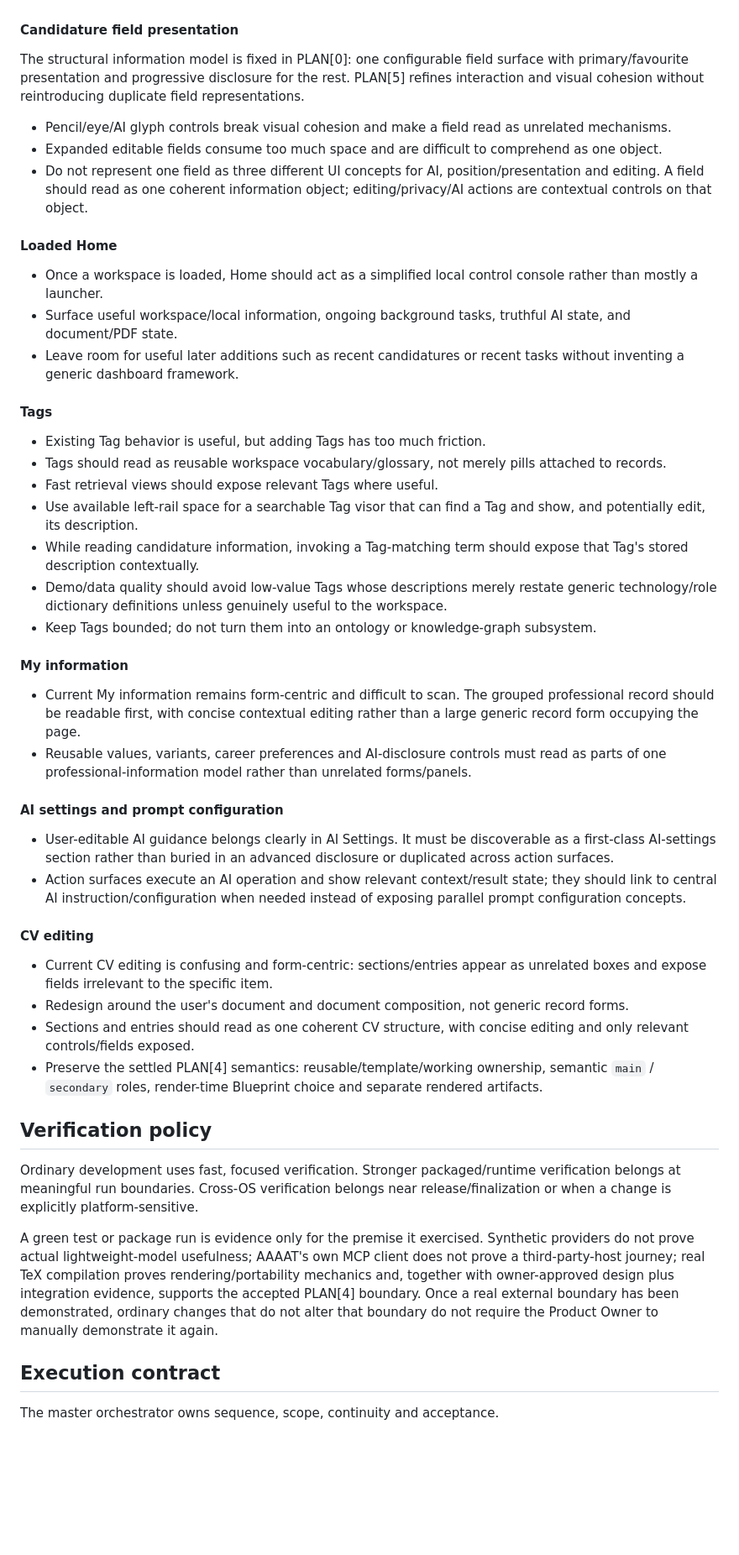
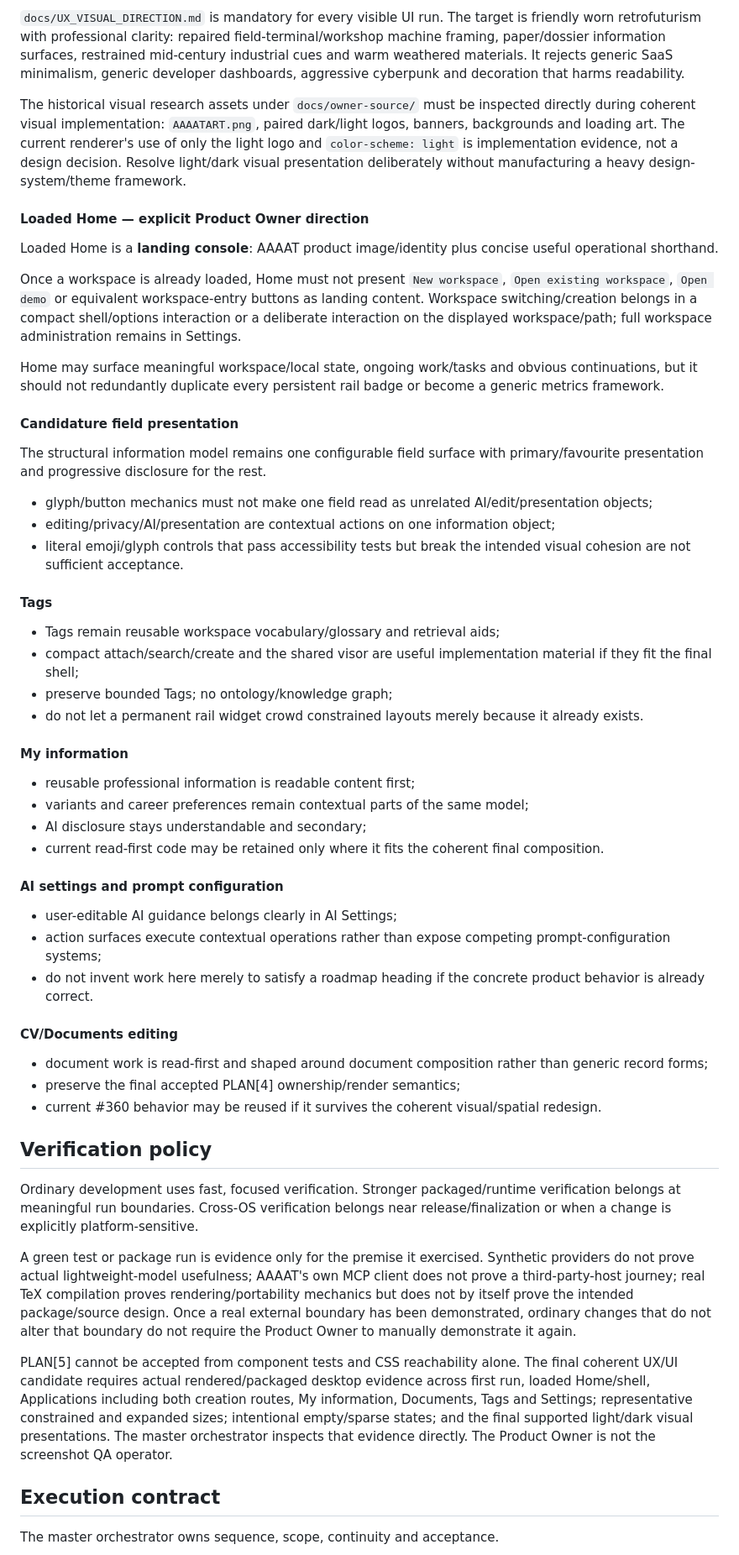
Before and after one commit to DidacLL/AAAAT, a Markdown page: .agentic/MASTER_PLAN.md, the part around one of its changes. Shown at 84% size. Rendered like a GitHub page; blank space fills up the shorter version.

```diff
--- a/.agentic/MASTER_PLAN.md
+++ b/.agentic/MASTER_PLAN.md
@@ -133,50 +163,56 @@ Refine the already broadly acceptable UI/UX now that the recovered PLAN[4] produ
+`docs/UX_VISUAL_DIRECTION.md` is mandatory for every visible UI run. The target is friendly worn retrofuturism with professional clarity: repaired field-terminal/workshop machine framing, paper/dossier information surfaces, restrained mid-century industrial cues and warm weathered materials. It rejects generic SaaS minimalism, generic developer dashboards, aggressive cyberpunk and decoration that harms readability.
+
+The historical visual research assets under `docs/owner-source/` must be inspected directly during coherent visual implementation: `AAAATART.png`, paired dark/light logos, banners, backgrounds and loading art. The current renderer's use of only the light logo and `color-scheme: light` is implementation evidence, not a design decision. Resolve light/dark visual presentation deliberately without manufacturing a heavy design-system/theme framework.
+
+#### Loaded Home — explicit Product Owner direction
+
+Loaded Home is a **landing console**: AAAAT product image/identity plus concise useful operational shorthand.
+
+Once a workspace is already loaded, Home must not present `New workspace`, `Open existing workspace`, `Open demo` or equivalent workspace-entry buttons as landing content. Workspace switching/creation belongs in a compact shell/options interaction or a deliberate interaction on the displayed workspace/path; full workspace administration remains in Settings.
+
+Home may surface meaningful workspace/local state, ongoing work/tasks and obvious continuations, but it should not redundantly duplicate every persistent rail badge or become a generic metrics framework.
 
 #### Candidature field presentation
 
-The structural information model is fixed in PLAN[0]: one configurable field surface with primary/favourite presentation and progressive disclosure for the rest. PLAN[5] refines interaction and visual cohesion without reintroducing duplicate field representations.
+The structural information model remains one configurable field surface with primary/favourite presentation and progressive disclosure for the rest.
 
-- Pencil/eye/AI glyph controls break visual cohesion and make a field read as unrelated mechanisms.
-- Expanded editable fields consume too much space and are difficult to comprehend as one object.
-- Do not represent one field as three different UI concepts for AI, position/presentation and editing. A field should read as one coherent information object; editing/privacy/AI actions are contextual controls on that object.
-
-#### Loaded Home
-
-- Once a workspace is loaded, Home should act as a simplified local control console rather than mostly a launcher.
-- Surface useful workspace/local information, ongoing background tasks, truthful AI state, and document/PDF state.
-- Leave room for useful later additions such as recent candidatures or recent tasks without inventing a generic dashboard framework.
+- glyph/button mechanics must not make one field read as unrelated AI/edit/presentation objects;
+- editing/privacy/AI/presentation are contextual actions on one information object;
+- literal emoji/glyph controls that pass accessibility tests but break the intended visual cohesion are not sufficient acceptance.
 
 #### Tags
 
-- Existing Tag behavior is useful, but adding Tags has too much friction.
-- Tags should read as reusable workspace vocabulary/glossary, not merely pills attached to records.
-- Fast retrieval views should expose relevant Tags where useful.
-- Use available left-rail space for a searchable Tag visor that can find a Tag and show, and potentially edit, its description.
-- While reading candidature information, invoking a Tag-matching term should expose that Tag's stored description contextually.
-- Demo/data quality should avoid low-value Tags whose descriptions merely restate generic technology/role dictionary definitions unless genuinely useful to the workspace.
-- Keep Tags bounded; do not turn them into an ontology or knowledge-graph subsystem.
+- Tags remain reusable workspace vocabulary/glossary and retrieval aids;
+- compact attach/search/create and the shared visor are useful implementation material if they fit the final shell;
+- preserve bounded Tags; no ontology/knowledge graph;
+- do not let a permanent rail widget crowd constrained layouts merely because it already exists.
 
 #### My information
 
-- Current My information remains form-centric and difficult to scan. The grouped professional record should be readable first, with concise contextual editing rather than a large generic record form occupying the page.
-- Reusable values, variants, career preferences and AI-disclosure controls must read as parts of one professional-information model rather than unrelated forms/panels.
+- reusable professional information is readable content first;
+- variants and career preferences remain contextual parts of the same model;
+- AI disclosure stays understandable and secondary;
+- current read-first code may be retained only where it fits the coherent final composition.
 
 #### AI settings and prompt configuration
 
-- User-editable AI guidance belongs clearly in AI Settings. It must be discoverable as a first-class AI-settings section rather than buried in an advanced disclosure or duplicated across action surfaces.
-- Action surfaces execute an AI operation and show relevant context/result state; they should link to central AI instruction/configuration when needed instead of exposing parallel prompt configuration concepts.
+- user-editable AI guidance belongs clearly in AI Settings;
+- action surfaces execute contextual operations rather than expose competing prompt-configuration systems;
+- do not invent work here merely to satisfy a roadmap heading if the concrete product behavior is already correct.
 
-#### CV editing
+#### CV/Documents editing
 
-- Current CV editing is confusing and form-centric: sections/entries appear as unrelated boxes and expose fields irrelevant to the specific item.
-- Redesign around the user's document and document composition, not generic record forms.
-- Sections and entries should read as one coherent CV structure, with concise editing and only relevant controls/fields exposed.
-- Preserve the settled PLAN[4] semantics: reusable/template/working ownership, semantic `main` / `secondary` roles, render-time Blueprint choice and separate rendered artifacts.
+- document work is read-first and shaped around document composition rather than generic record forms;
+- preserve the final accepted PLAN[4] ownership/render semantics;
+- current #360 behavior may be reused if it survives the coherent visual/spatial redesign.
 
 ## Verification policy
 
 Ordinary development uses fast, focused verification. Stronger packaged/runtime verification belongs at meaningful run boundaries. Cross-OS verification belongs near release/finalization or when a change is explicitly platform-sensitive.
 
-A green test or package run is evidence only for the premise it exercised. Synthetic providers do not prove actual lightweight-model usefulness; AAAAT's own MCP client does not prove a third-party-host journey; real TeX compilation proves rendering/portability mechanics and, together with owner-approved design plus integration evidence, supports the accepted PLAN[4] boundary. Once a real external boundary has been demonstrated, ordinary changes that do not alter that boundary do not require the Product Owner to manually demonstrate it again.
+A green test or package run is evidence only for the premise it exercised. Synthetic providers do not prove actual lightweight-model usefulness; AAAAT's own MCP client does not prove a third-party-host journey; real TeX compilation proves rendering/portability mechanics but does not by itself prove the intended package/source design. Once a real external boundary has been demonstrated, ordinary changes that do not alter that boundary do not require the Product Owner to manually demonstrate it again.
+
+PLAN[5] cannot be accepted from component tests and CSS reachability alone. The final coherent UX/UI candidate requires actual rendered/packaged desktop evidence across first run, loaded Home/shell, Applications including both creation routes, My information, Documents, Tags and Settings; representative constrained and expanded sizes; intentional empty/sparse states; and the final supported light/dark visual presentations. The master orchestrator inspects that evidence directly. The Product Owner is not the screenshot QA operator.
 
 ## Execution contract
 
```
Also changed, not shown: other parts of .agentic/MASTER_PLAN.md (+65 -34 lines).
